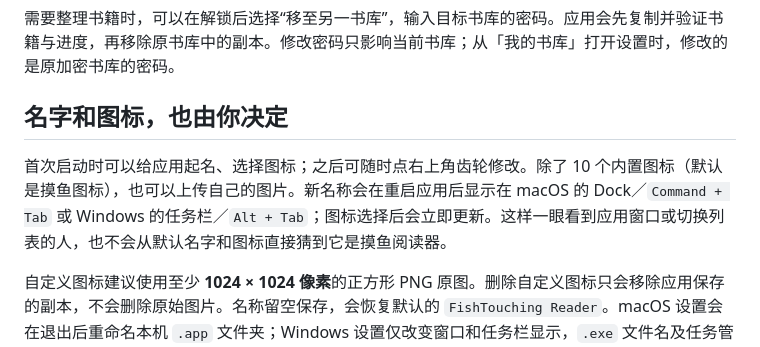
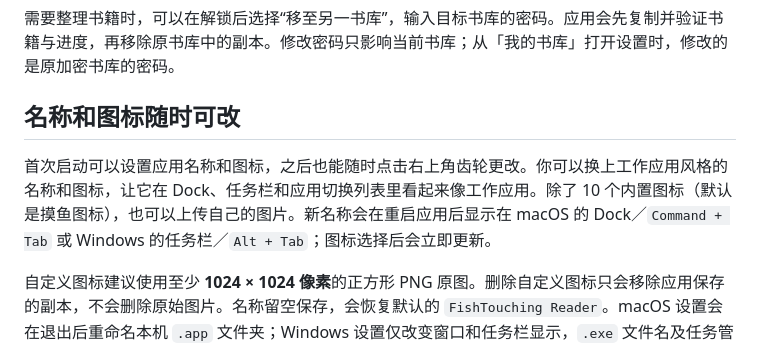
Before and after one commit to YouDiSN/fishtouching-reader, a Markdown page: README.md, the part around the change. GitHub-like rendering.

Commit message:
docs: clarify app name and icon can change anytime

```diff
--- a/README.md
+++ b/README.md
@@ -36,9 +36,9 @@ FishTouching Reader 是一款 macOS 和 Windows 本地阅读器，核心是两
 
 需要整理书籍时，可以在解锁后选择“移至另一书库”，输入目标书库的密码。应用会先复制并验证书籍与进度，再移除原书库中的副本。修改密码只影响当前书库；从「我的书库」打开设置时，修改的是原加密书库的密码。
 
-## 名字和图标，也由你决定
+## 名称和图标随时可改
 
-首次启动时可以给应用起名、选择图标；之后可随时点右上角齿轮修改。除了 10 个内置图标（默认是摸鱼图标），也可以上传自己的图片。新名称会在重启应用后显示在 macOS 的 Dock／`Command + Tab` 或 Windows 的任务栏／`Alt + Tab`；图标选择后会立即更新。这样一眼看到应用窗口或切换列表的人，也不会从默认名字和图标直接猜到它是摸鱼阅读器。
+首次启动可以设置应用名称和图标，之后也能随时点击右上角齿轮更改。你可以换上工作应用风格的名称和图标，让它在 Dock、任务栏和应用切换列表里看起来像工作应用。除了 10 个内置图标（默认是摸鱼图标），也可以上传自己的图片。新名称会在重启应用后显示在 macOS 的 Dock／`Command + Tab` 或 Windows 的任务栏／`Alt + Tab`；图标选择后会立即更新。
 
 自定义图标建议使用至少 **1024 × 1024 像素**的正方形 PNG 原图。删除自定义图标只会移除应用保存的副本，不会删除原始图片。名称留空保存，会恢复默认的 `FishTouching Reader`。macOS 设置会在退出后重命名本机 `.app` 文件夹；Windows 设置仅改变窗口和任务栏显示，`.exe` 文件名及任务管理器进程名仍为默认名称。
 
```
